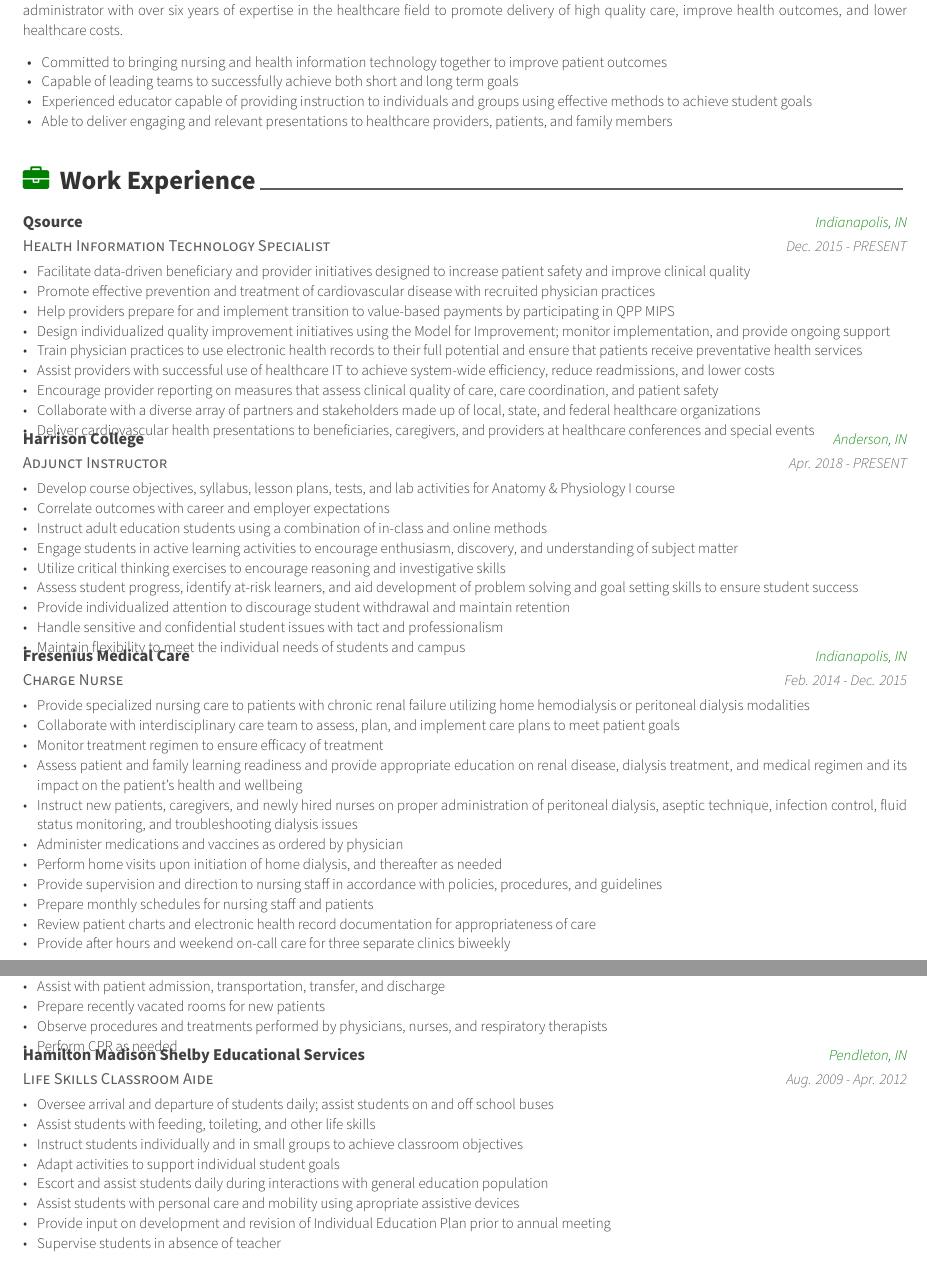
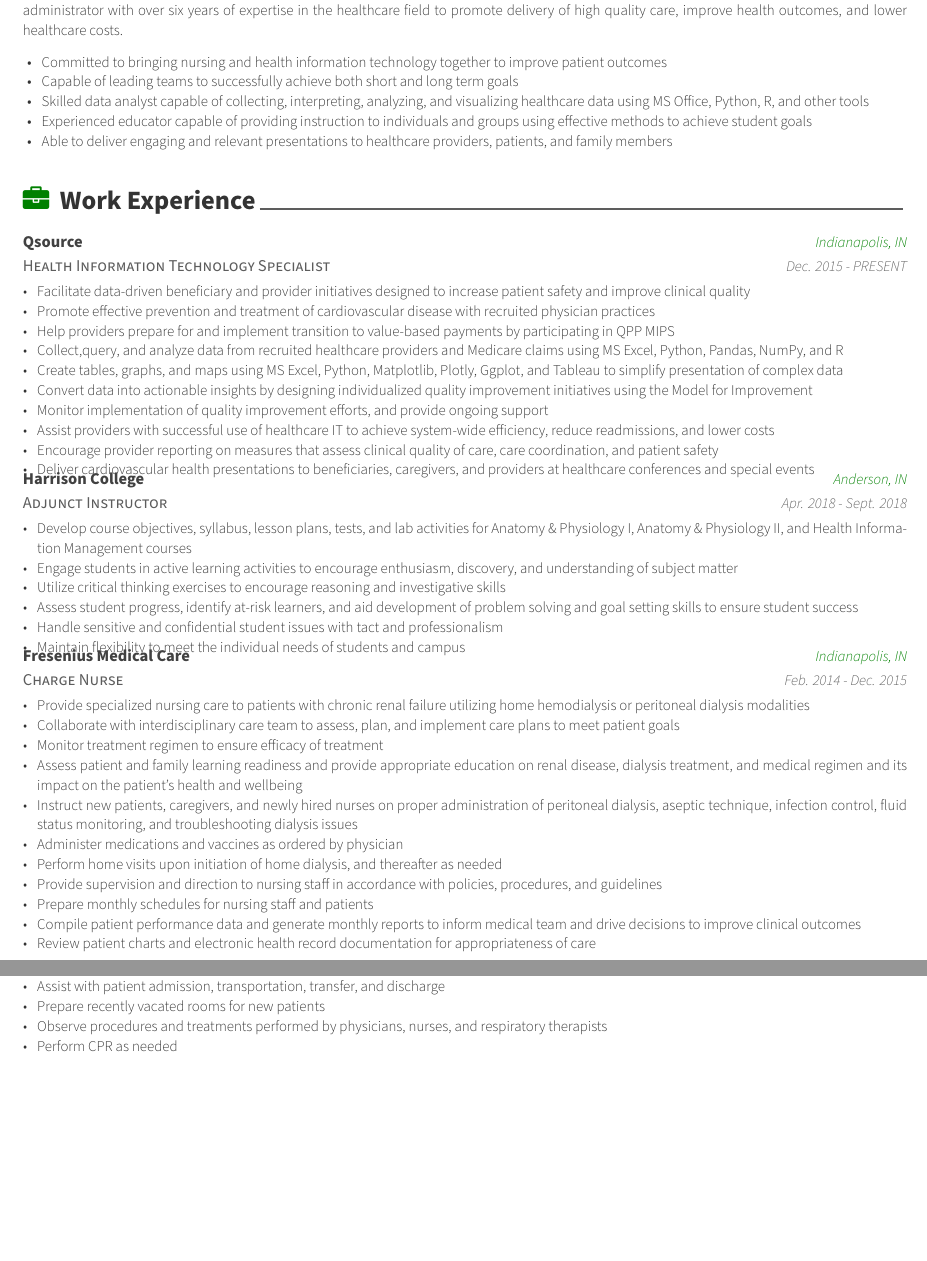
Before and after one commit to jtknowles007/Awesome-CV, a LaTeX CV (examples/resume2.tex, which reads examples/resume2/experience.tex, examples/resume2/summary.tex): two parts of pages 1 and 2 of 3, joined at a grey line, cut so that both start at the same text, the shorter picture padded with empty space. Compiled offline with XeLaTeX.

Commit message:
Resume for WGU Masters admissions.

```diff
--- a/examples/resume2/experience.tex
+++ b/examples/resume2/experience.tex
@@ -22,11 +22,12 @@
         \item {Facilitate data-driven beneficiary and provider initiatives designed to increase patient safety and improve clinical quality}
         \item {Promote effective prevention and treatment of cardiovascular disease with recruited physician practices}
         \item {Help providers prepare for and implement transition to value-based payments by participating in QPP MIPS}
-        \item {Design individualized quality improvement initiatives using the Model for Improvement; monitor implementation, and provide ongoing support}
-        \item {Train physician practices to use electronic health records to their full potential and ensure that patients receive preventative health services}
+        \item {Collect,query, and analyze data from recruited healthcare providers and Medicare claims using MS Excel, Python, Pandas, NumPy, and R}
+        \item {Create tables, graphs, and maps using MS Excel, Python, Matplotlib, Plotly, Ggplot, and Tableau to simplify presentation of complex data}
+        \item {Convert data into actionable insights by designing individualized quality improvement initiatives using the Model for Improvement}
+        \item {Monitor implementation of quality improvement efforts, and provide ongoing support}
         \item {Assist providers with successful use of healthcare IT to achieve system-wide efficiency, reduce readmissions, and lower costs}
         \item {Encourage provider reporting on measures that assess clinical quality of care, care coordination, and patient safety}
-        \item {Collaborate with a diverse array of partners and stakeholders made up of local, state, and federal healthcare organizations}
         \item {Deliver cardiovascular health presentations to beneficiaries, caregivers, and providers at healthcare conferences and special events}
   \end{cvitems}
     }
@@ -36,16 +37,13 @@
     {Adjunct Instructor}
     {Harrison College}
     {Anderson, IN}
-    {Apr. 2018 - PRESENT}
+    {Apr. 2018 - Sept. 2018}
     {
       \begin{cvitems}
-        \item {Develop course objectives, syllabus, lesson plans, tests, and lab activities for Anatomy \& Physiology I course}
-        \item {Correlate outcomes with career and employer expectations}
-        \item {Instruct adult education students using a combination of in-class and online methods}
+      \item {Develop course objectives, syllabus, lesson plans, tests, and lab activities for Anatomy \& Physiology I, Anatomy \& Physiology II, and Health Information Management courses}
         \item {Engage students in active learning activities to encourage enthusiasm, discovery, and understanding of subject matter}
         \item {Utilize critical thinking exercises to encourage reasoning and investigative skills}
         \item {Assess student progress, identify at-risk learners, and aid development of problem solving and goal setting skills to ensure student success}
-        \item {Provide individualized attention to discourage student withdrawal and maintain retention}
         \item {Handle sensitive and confidential student issues with tact and professionalism}
         \item {Maintain flexibility to meet the individual needs of students and campus}
   \end{cvitems}
@@ -68,8 +66,8 @@
         \item {Perform home visits upon initiation of home dialysis, and thereafter as needed}
         \item {Provide supervision and direction to nursing staff in accordance with policies, procedures, and guidelines}
         \item {Prepare monthly schedules for nursing staff and patients}
+        \item {Compile patient performance data and generate monthly reports to inform medical team and drive decisions to improve clinical outcomes}
         \item {Review patient charts and electronic health record documentation for appropriateness of care}
-        \item {Provide after hours and weekend on-call care for three separate clinics biweekly}
       \end{cvitems}
     }
 
@@ -131,23 +129,4 @@
     }
 
 %---------------------------------------------------------
-  \cventry
-    {Life Skills Classroom Aide} % Job title
-    {Hamilton Madison Shelby Educational Services} % Organization
-    {Pendleton, IN} % Location
-    {Aug. 2009 - Apr. 2012} % Date(s)
-    {
-      \begin{cvitems} % Description(s) of tasks/responsibilities
-        \item {Oversee arrival and departure of students daily; assist students on and off school buses}
-        \item {Assist students with feeding, toileting, and other life skills}
-        \item {Instruct students individually and in small groups to achieve classroom objectives}
-        \item {Adapt activities to support individual student goals}
-        \item {Escort and assist students daily during interactions with general education population}
-        \item {Assist students with personal care and mobility using apropriate assistive devices}
-        \item {Provide input on development and revision of Individual Education Plan prior to annual meeting}
-        \item {Supervise students in absence of teacher}
-      \end{cvitems}
-    }
-
-%---------------------------------------------------------
-\end{cventries}
+ \end{cventries}
--- a/examples/resume2/summary.tex
+++ b/examples/resume2/summary.tex
@@ -15,6 +15,7 @@
     \begin{itemize}[topsep=0pt,itemsep=0pt,parsep=0pt,partopsep=0pt,leftmargin=4mm]
       \item Committed to bringing nursing and health information technology together to improve patient outcomes
       \item Capable of leading teams to successfully achieve both short and long term goals
+      \item Skilled data analyst capable of collecting, interpreting, analyzing, and visualizing healthcare data using MS Office, Python, R, and other tools
       \item Experienced educator capable of providing instruction to individuals and groups using effective methods to achieve student goals
       \item Able to deliver engaging and relevant presentations to healthcare providers, patients, and family members
     \end{itemize}
```
Also changed, not shown: examples/resume2.tex (+1 -0 lines), examples/resume2.pdf.
